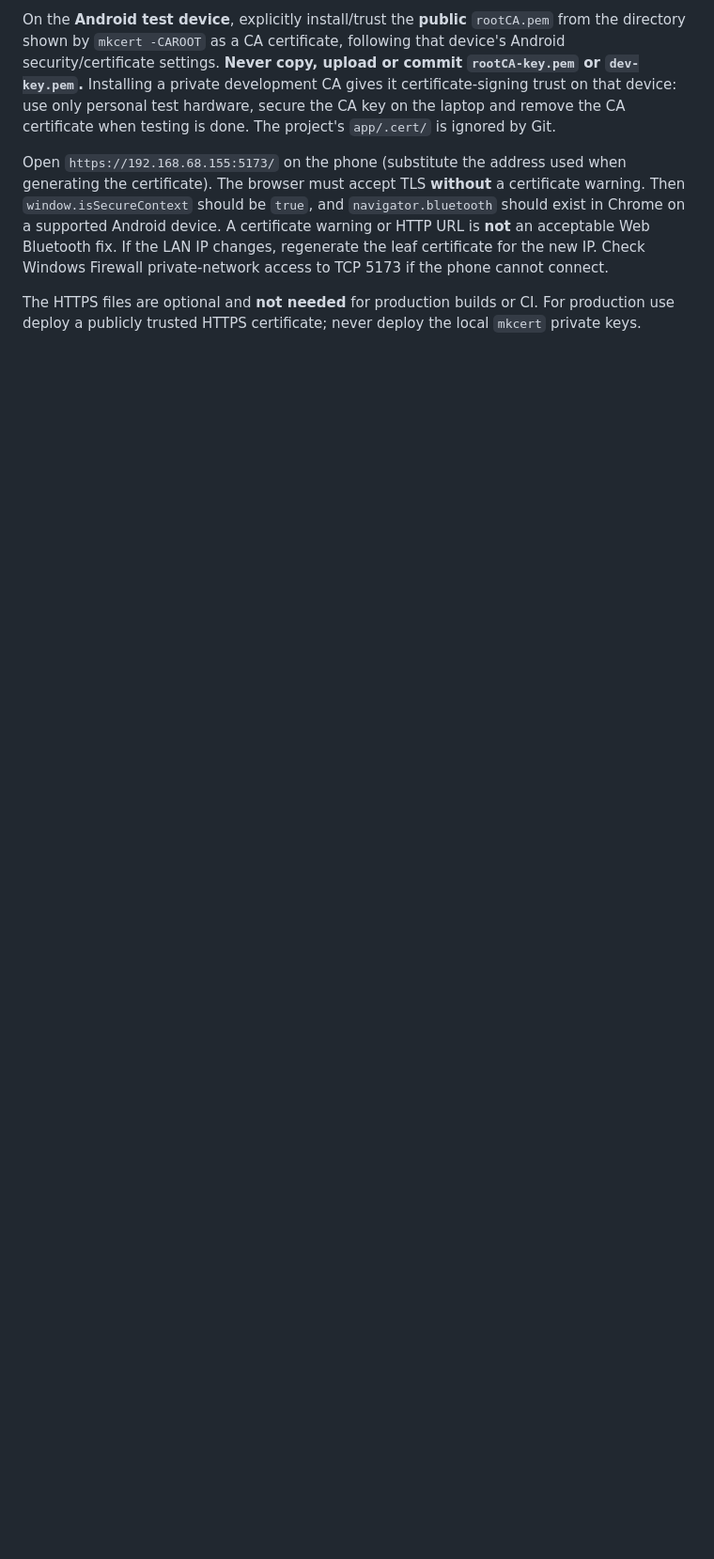
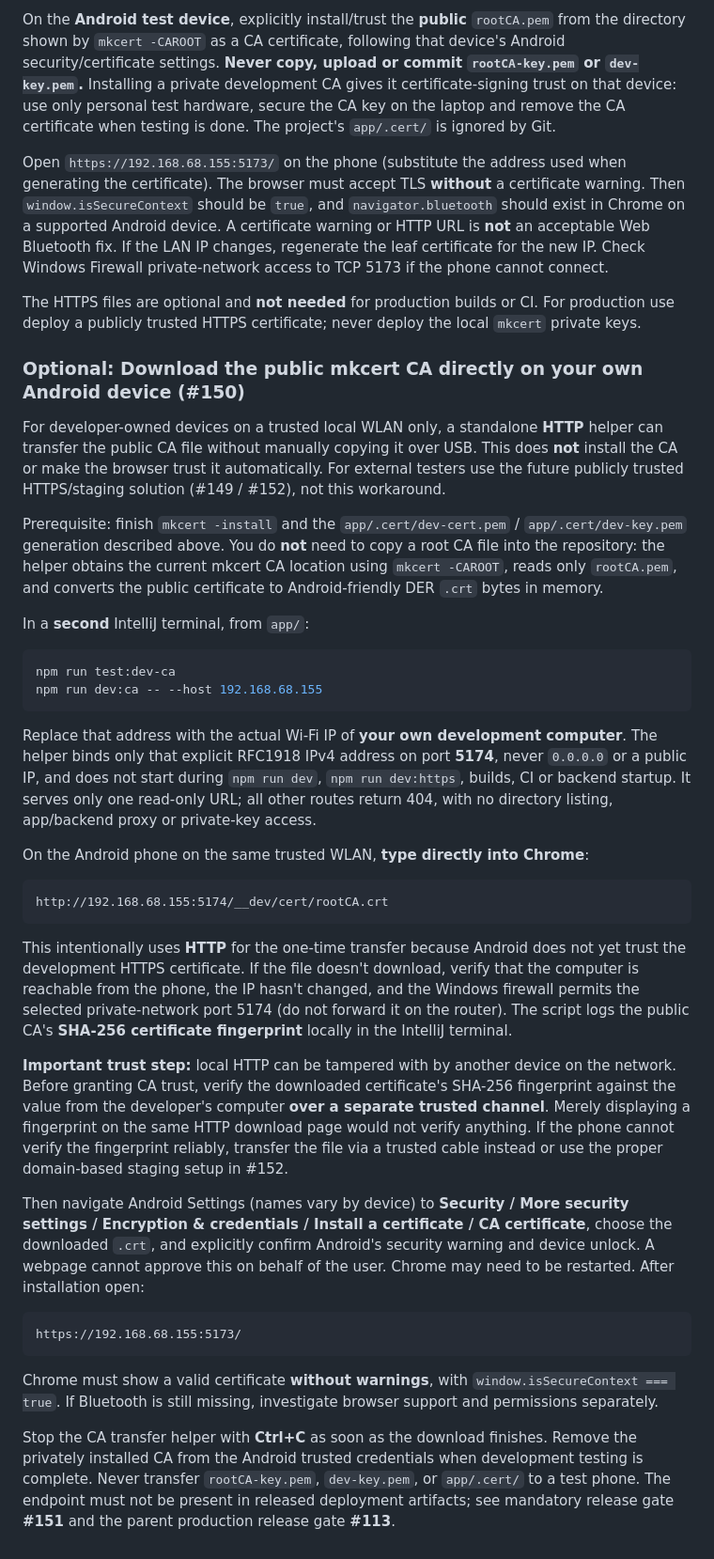
Before and after one commit to Grodahn/MiezMerker, a Markdown page: docs/dev-demo.md, the part around the change. Shown at 94% size. GitHub-like rendering; blank space fills up the shorter version.

Commit message:
docs: optional local CA download and Android trust procedure (#150)

````diff
--- a/docs/dev-demo.md
+++ b/docs/dev-demo.md
@@ -151,3 +151,73 @@ Windows Firewall private-network access to TCP 5173 if the phone cannot connect.
 The HTTPS files are optional and **not needed** for production builds or CI.
 For production use deploy a publicly trusted HTTPS certificate; never deploy
 the local `mkcert` private keys.
+
+### Optional: Download the public mkcert CA directly on your own Android device (#150)
+
+For developer-owned devices on a trusted local WLAN only, a standalone **HTTP**
+helper can transfer the public CA file without manually copying it over USB.
+This does **not** install the CA or make the browser trust it automatically.
+For external testers use the future publicly trusted HTTPS/staging solution
+(#149 / #152), not this workaround.
+
+Prerequisite: finish `mkcert -install` and the `app/.cert/dev-cert.pem` /
+`app/.cert/dev-key.pem` generation described above. You do **not** need to
+copy a root CA file into the repository: the helper obtains the current mkcert
+CA location using `mkcert -CAROOT`, reads only `rootCA.pem`, and converts the
+public certificate to Android-friendly DER `.crt` bytes in memory.
+
+In a **second** IntelliJ terminal, from `app/`:
+
+```powershell
+npm run test:dev-ca
+npm run dev:ca -- --host 192.168.68.155
+```
+
+Replace that address with the actual Wi-Fi IP of **your own development
+computer**. The helper binds only that explicit RFC1918 IPv4 address on
+port **5174**, never `0.0.0.0` or a public IP, and does not start during
+`npm run dev`, `npm run dev:https`, builds, CI or backend startup. It serves
+only one read-only URL; all other routes return 404, with no directory listing,
+app/backend proxy or private-key access.
+
+On the Android phone on the same trusted WLAN, **type directly into Chrome**:
+
+```text
+http://192.168.68.155:5174/__dev/cert/rootCA.crt
+```
+
+This intentionally uses **HTTP** for the one-time transfer because Android
+does not yet trust the development HTTPS certificate. If the file doesn't
+download, verify that the computer is reachable from the phone, the IP hasn't
+changed, and the Windows firewall permits the selected private-network port
+5174 (do not forward it on the router). The script logs the public CA's
+**SHA-256 certificate fingerprint** locally in the IntelliJ terminal.
+
+**Important trust step:** local HTTP can be tampered with by another device on
+the network. Before granting CA trust, verify the downloaded certificate's
+SHA-256 fingerprint against the value from the developer's computer **over a
+separate trusted channel**. Merely displaying a fingerprint on the same HTTP
+download page would not verify anything. If the phone cannot verify the
+fingerprint reliably, transfer the file via a trusted cable instead or use the
+proper domain-based staging setup in #152.
+
+Then navigate Android Settings (names vary by device) to **Security / More
+security settings / Encryption & credentials / Install a certificate / CA
+certificate**, choose the downloaded `.crt`, and explicitly confirm Android's
+security warning and device unlock. A webpage cannot approve this on behalf
+of the user. Chrome may need to be restarted. After installation open:
+
+```text
+https://192.168.68.155:5173/
+```
+
+Chrome must show a valid certificate **without warnings**, with
+`window.isSecureContext === true`. If Bluetooth is still missing, investigate
+browser support and permissions separately.
+
+Stop the CA transfer helper with **Ctrl+C** as soon as the download finishes.
+Remove the privately installed CA from the Android trusted credentials when
+development testing is complete. Never transfer `rootCA-key.pem`,
+`dev-key.pem`, or `app/.cert/` to a test phone. The endpoint must not be
+present in released deployment artifacts; see mandatory release gate **#151**
+and the parent production release gate **#113**.
````
